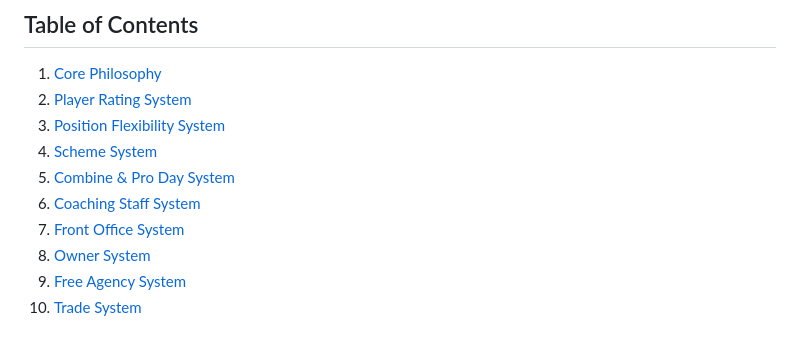
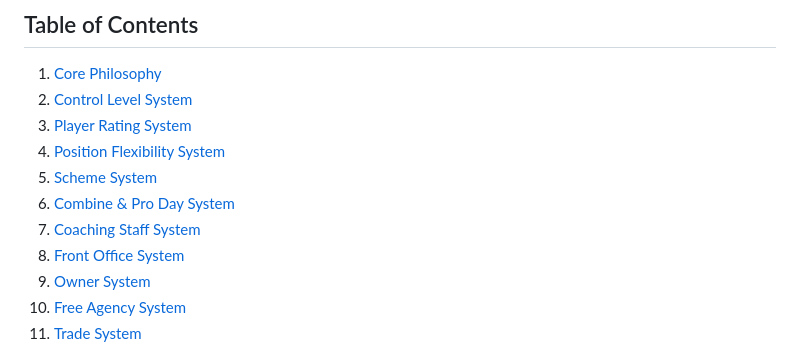
Before and after one commit to nwcarlson-dev/gm-ops, a Markdown page: DESIGN.md, the part around one of its changes. Drawn GitHub-style.

```diff
--- a/DESIGN.md
+++ b/DESIGN.md
@@ -9,11 +9,12 @@
 ## Table of Contents
 
 1. [Core Philosophy](#core-philosophy)
-2. [Player Rating System](#player-rating-system)
-3. [Position Flexibility System](#position-flexibility-system)
-4. [Scheme System](#scheme-system)
-5. [Combine & Pro Day System](#combine--pro-day-system)
-6. [Coaching Staff System](#coaching-staff-system)
+2. [Control Level System](#control-level-system)
+3. [Player Rating System](#player-rating-system)
+4. [Position Flexibility System](#position-flexibility-system)
+5. [Scheme System](#scheme-system)
+6. [Combine & Pro Day System](#combine--pro-day-system)
+7. [Coaching Staff System](#coaching-staff-system)
 7. [Front Office System](#front-office-system)
 8. [Owner System](#owner-system)
 9. [Free Agency System](#free-agency-system)
```
Also changed, not shown: other parts of DESIGN.md (+48 -0 lines).
